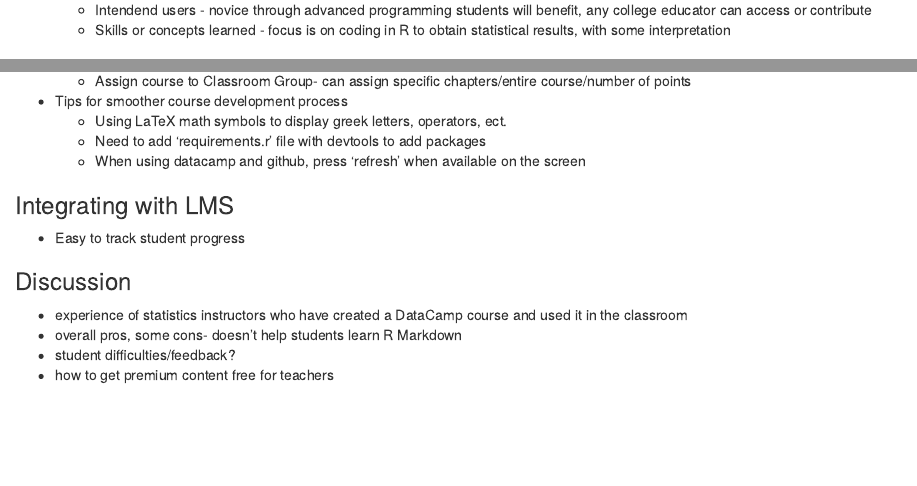
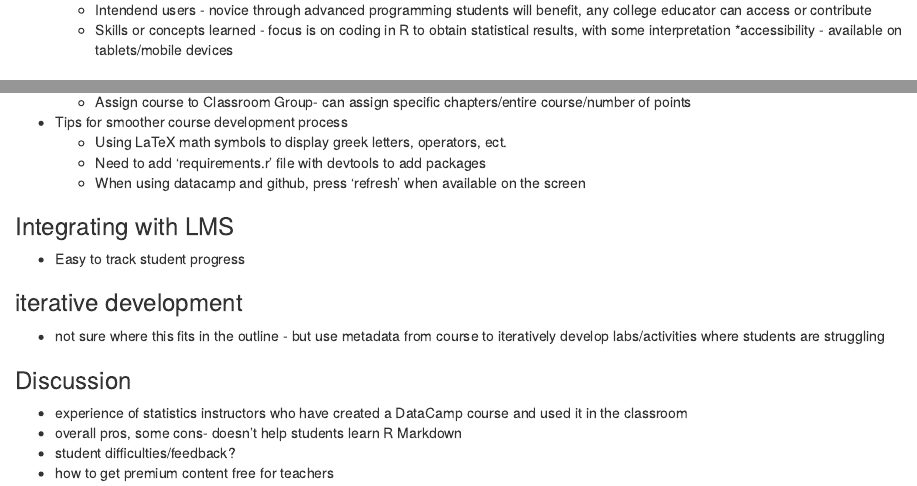
Before and after one commit to shannonpileggi/TISE--DataCamp, an R Markdown document (Outline.Rmd): the page in a window 1100 px wide, from 400 px down before the commit and from 420 px down after it, so that both start at the same text, and a second part further down, joined at a grey line. Rendered offline with R 4.5, knitr and Pandoc, with nearby package versions.

Commit message:
updated outline with Mine's input

```diff
--- a/Outline.Rmd
+++ b/Outline.Rmd
@@ -18,6 +19,7 @@
     + How technology is meant to be used - can be used as traditional homework assignment, in the classroom during lab periods, as pre-class assignments for flipped classrooms, even as a  test or assessment tools??
     + Intendend users - novice through advanced programming students will benefit, any college educator can access or contribute
     + Skills or concepts learned - focus is on coding in R to obtain statistical results, with some interpretation
+*accessibility - available on tablets/mobile devices
 
 ### How to use Data Camp
 
@@ -49,6 +51,8 @@
 ### Integrating with LMS
 * Easy to track student progress
 
+### iterative development
+* not sure where this fits in the outline - but use metadata from course to iteratively develop labs/activities where students are struggling
 
 ### Discussion
 * experience of statistics instructors who have created a DataCamp course and used it in the classroom
```
Also changed, not shown: Outline.Rmd (1 more changed lines).
